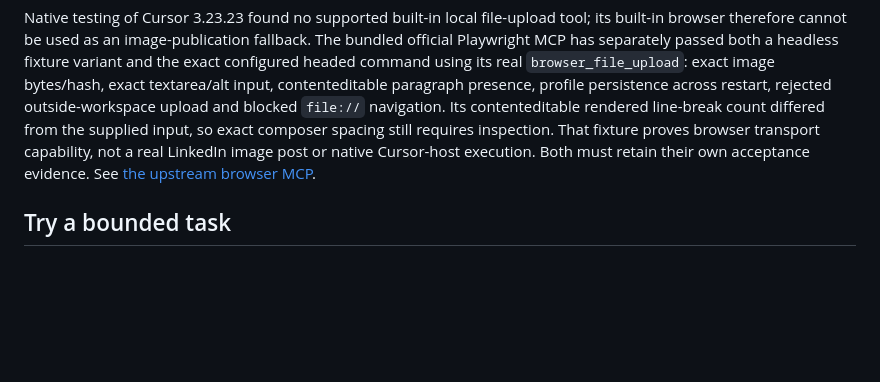
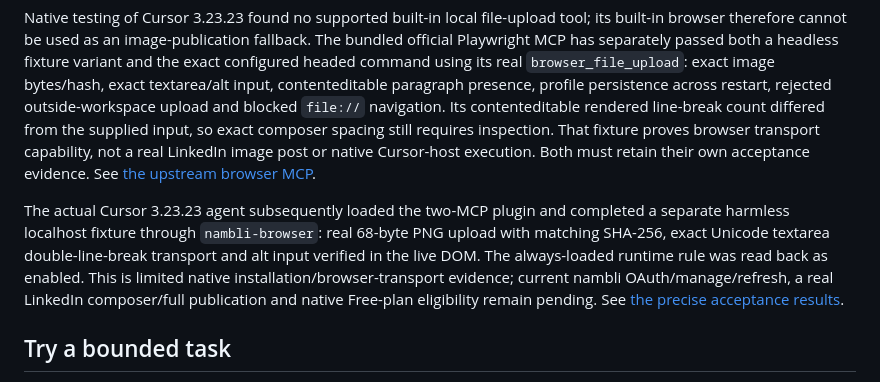
Before and after one commit to Tor-Production/tor-event-calendar-ai, a Markdown page: ecosystems/cursor/README.md, the part around the change. Drawn GitHub-style; blank space fills up the shorter version.

Commit message:
docs: record native Cursor browser fixture acceptance

```diff
--- a/ecosystems/cursor/README.md
+++ b/ecosystems/cursor/README.md
@@ -17,6 +17,8 @@ Historical Cursor testing required a static public native client ID after defaul
 The remote calendar MCP itself needs no local Node installation or API key. Browser publication requires Node 22.18+, `npx`, installed Google Chrome and an available local shell. The pinned stdio command is `npx -y @playwright/mcp@0.0.83 --browser chrome`; first startup can download that pinned official package from npm. No runtime or browser is installed automatically by nambli. It starts its own headed browser with a persistent profile; LinkedIn sign-in there is separate from nambli OAuth, the built-in Cursor browser and Codex. Keep a stable private publication workspace/profile and respect Cursor's tool approvals and the browser MCP's workspace file boundaries. Do not add CDP attachment, unrestricted file-access or browser-sandbox disabling flags.
 
 Native testing of Cursor 3.23.23 found no supported built-in local file-upload tool; its built-in browser therefore cannot be used as an image-publication fallback. The bundled official Playwright MCP has separately passed both a headless fixture variant and the exact configured headed command using its real `browser_file_upload`: exact image bytes/hash, exact textarea/alt input, contenteditable paragraph presence, profile persistence across restart, rejected outside-workspace upload and blocked `file://` navigation. Its contenteditable rendered line-break count differed from the supplied input, so exact composer spacing still requires inspection. That fixture proves browser transport capability, not a real LinkedIn image post or native Cursor-host execution. Both must retain their own acceptance evidence. See [the upstream browser MCP](https://github.com/microsoft/playwright-mcp).
+
+The actual Cursor 3.23.23 agent subsequently loaded the two-MCP plugin and completed a separate harmless localhost fixture through `nambli-browser`: real 68-byte PNG upload with matching SHA-256, exact Unicode textarea double-line-break transport and alt input verified in the live DOM. The always-loaded runtime rule was read back as enabled. This is limited native installation/browser-transport evidence; current nambli OAuth/manage/refresh, a real LinkedIn composer/full publication and native Free-plan eligibility remain pending. See [the precise acceptance results](ACCEPTANCE.md).
 
 ## Try a bounded task
 
```
Also changed, not shown: ecosystems/cursor/ACCEPTANCE.md (+3 -2 lines).
